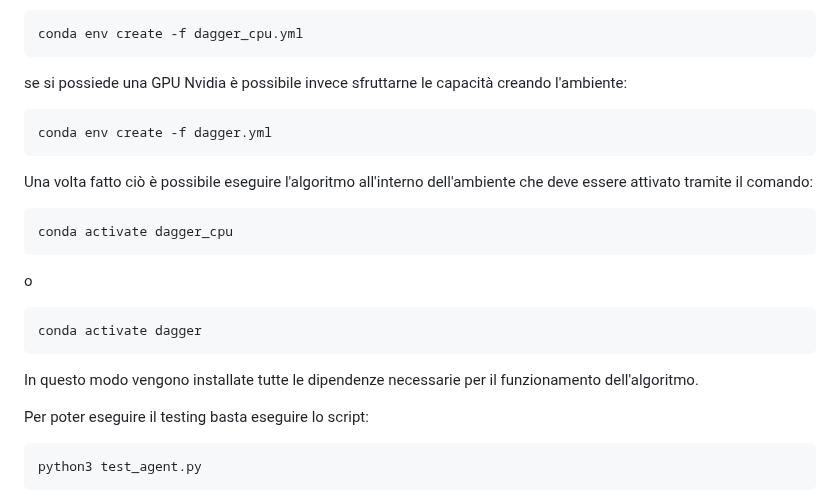
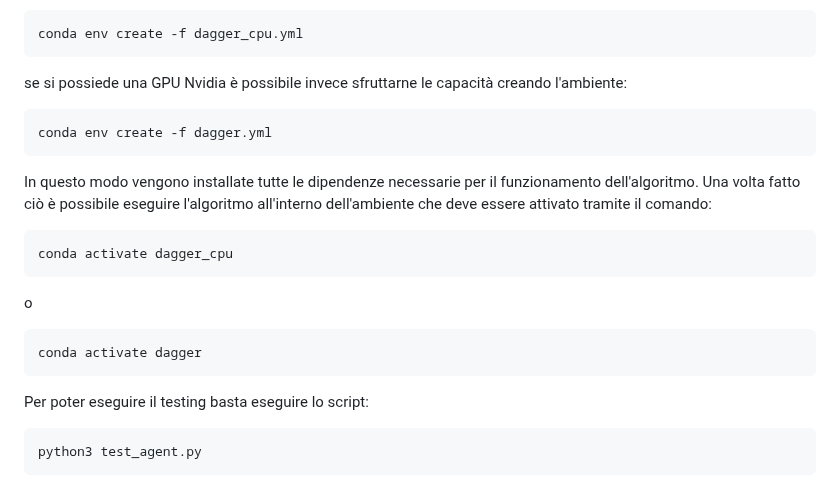
Before and after one commit to MatteoMariani99/psd_DaGGER, a Markdown page: README.md, the part around the change. Drawn GitHub-style.

````diff
--- a/README.md
+++ b/README.md
@@ -30,6 +30,7 @@ se si possiede una GPU Nvidia è possibile invece sfruttarne le capacità creand
 ```bash
 conda env create -f dagger.yml
 ```
+In questo modo vengono installate tutte le dipendenze necessarie per il funzionamento dell'algoritmo.
 Una volta fatto ciò è possibile eseguire l'algoritmo all'interno dell'ambiente che deve essere attivato tramite il comando:
 ```bash
 conda activate dagger_cpu
@@ -38,7 +39,6 @@ o
 ```bash
 conda activate dagger
 ```
-In questo modo vengono installate tutte le dipendenze necessarie per il funzionamento dell'algoritmo.
 
 Per poter eseguire il testing basta eseguire lo script:
 ```bash
````
